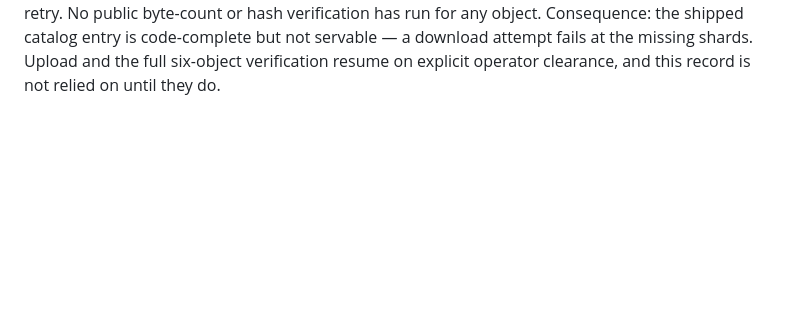
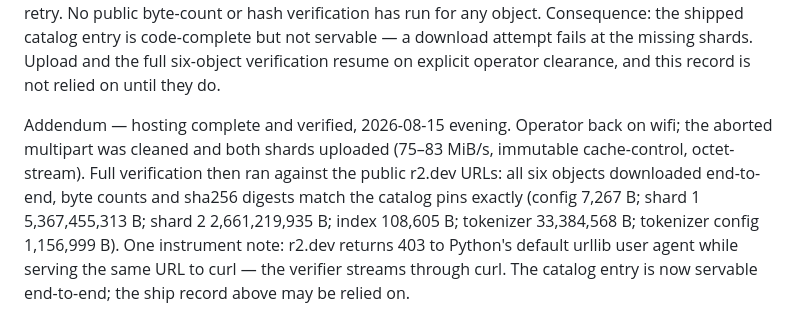
Before and after one commit to nino-chavez/meeting-notes-local, a Markdown page: notes/EVAL.md, the part around the change. GitHub-like rendering; blank space fills up the shorter version.

Commit message:
docs: note-model hosting complete — all six R2 objects verified against catalog pins
Shards uploaded after the metered-connection hold cleared; every object
downloaded end-to-end from the public r2.dev URLs with byte counts and
sha256 digests matching the catalog pins. Records the r2.dev 403 on
Python's default urllib user agent (curl serves fine) as an instrument
note.

Co-Authored-By: Claude Fable 5 <noreply@anthropic.com>
Claude-Session: https://claude.ai/code/session_019zxff8JncVwgkGF8xsqEoY

```diff
--- a/notes/EVAL.md
+++ b/notes/EVAL.md
@@ -3287,3 +3287,15 @@ the shipped catalog entry is code-complete but not servable — a
 download attempt fails at the missing shards. Upload and the full
 six-object verification resume on explicit operator clearance, and
 this record is not relied on until they do.
+
+Addendum — hosting complete and verified, 2026-08-15 evening. Operator
+back on wifi; the aborted multipart was cleaned and both shards
+uploaded (75–83 MiB/s, immutable cache-control, octet-stream). Full
+verification then ran against the public r2.dev URLs: all six objects
+downloaded end-to-end, byte counts and sha256 digests match the
+catalog pins exactly (config 7,267 B; shard 1 5,367,455,313 B; shard 2
+2,661,219,935 B; index 108,605 B; tokenizer 33,384,568 B; tokenizer
+config 1,156,999 B). One instrument note: r2.dev returns 403 to
+Python's default urllib user agent while serving the same URL to curl
+— the verifier streams through curl. The catalog entry is now servable
+end-to-end; the ship record above may be relied on.
```
Also changed, not shown: docs/note-runtime-decision.md (+6 -0 lines).
